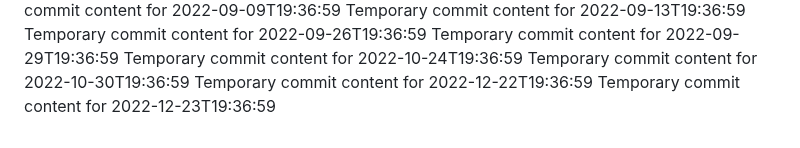
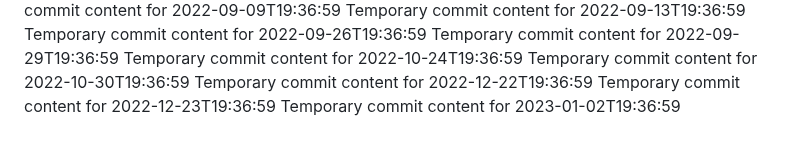
Before and after one commit to Ilovecheesecake/super-rotary-phone, a Markdown page: report.md, the part around the change. GitHub-like rendering.

```diff
--- a/report.md
+++ b/report.md
@@ -116,3 +116,4 @@ Temporary commit content for 2022-10-24T19:36:59
 Temporary commit content for 2022-10-30T19:36:59
 Temporary commit content for 2022-12-22T19:36:59
 Temporary commit content for 2022-12-23T19:36:59
+Temporary commit content for 2023-01-02T19:36:59
```
